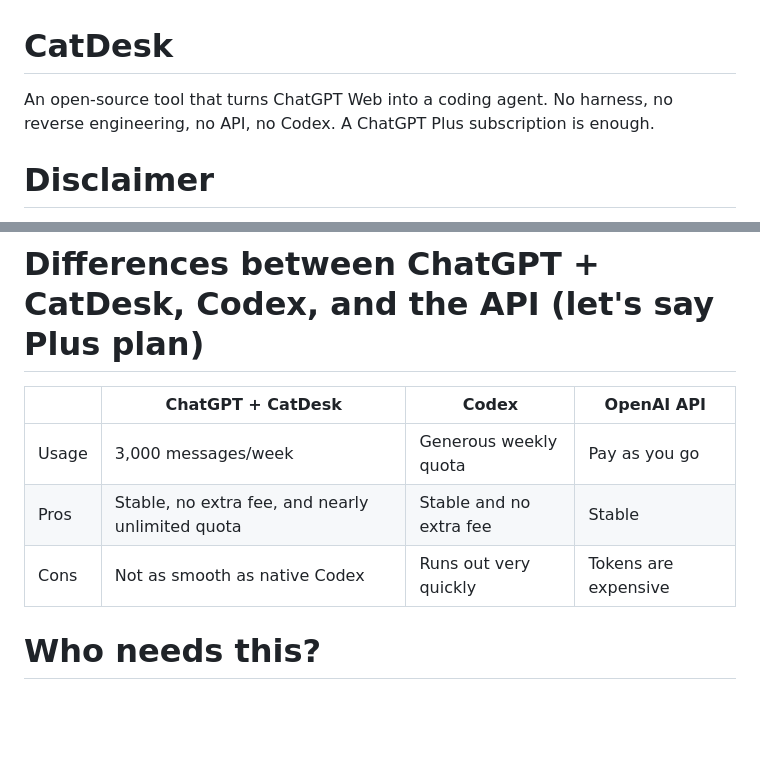
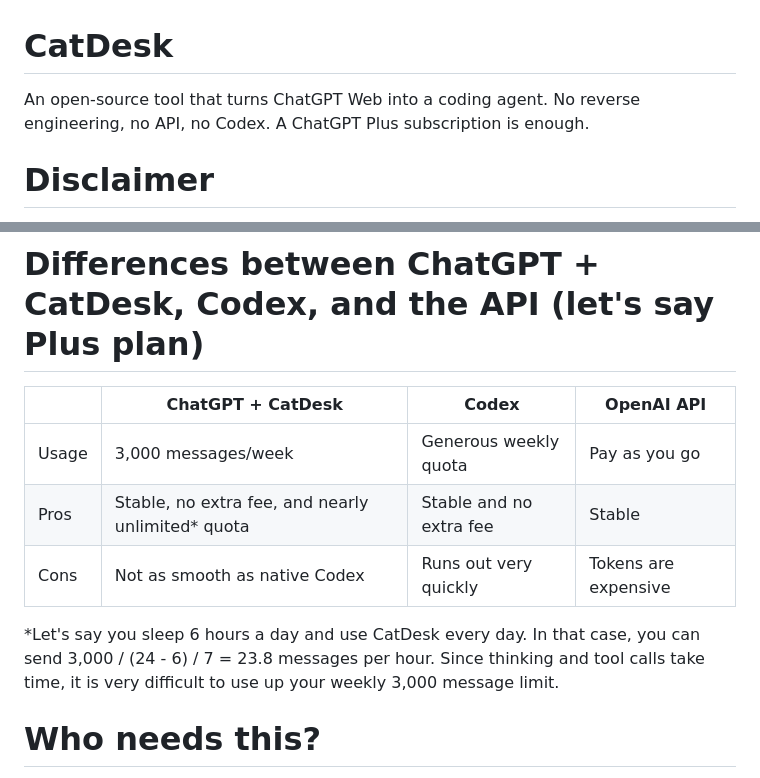
Before and after one commit to Xeift/CatDesk, a Markdown page: README.md, 2 parts joined by grey strips. Drawn GitHub-style; blank space fills up the shorter version.

Commit message:
Update README messaging
Co-Authored-By: CatDesk

```diff
--- a/README.md
+++ b/README.md
@@ -1,6 +1,6 @@
 # CatDesk
 
-An open-source tool that turns ChatGPT Web into a coding agent. No harness, no reverse engineering, no API, no Codex. A ChatGPT Plus subscription is enough.
+An open-source tool that turns ChatGPT Web into a coding agent. No reverse engineering, no API, no Codex. A ChatGPT Plus subscription is enough.
 
 # Disclaimer
 
@@ -49,11 +49,13 @@ I tried this with GPT-5.2 before, and the results were poor. However, **GPT-5.4
 
 # Differences between ChatGPT + CatDesk, Codex, and the API (let's say Plus plan)
 
-|       | ChatGPT + CatDesk                                | Codex                   | OpenAI API           |
-| ----- | ------------------------------------------------ | ----------------------- | -------------------- |
-| Usage | 3,000 messages/week                              | Generous weekly quota   | Pay as you go        |
-| Pros  | Stable, no extra fee, and nearly unlimited quota | Stable and no extra fee | Stable               |
-| Cons  | Not as smooth as native Codex                    | Runs out very quickly   | Tokens are expensive |
+|       | ChatGPT + CatDesk                                  | Codex                   | OpenAI API           |
+| ----- | -------------------------------------------------- | ----------------------- | -------------------- |
+| Usage | 3,000 messages/week                                | Generous weekly quota   | Pay as you go        |
+| Pros  | Stable, no extra fee, and nearly unlimited\* quota | Stable and no extra fee | Stable               |
+| Cons  | Not as smooth as native Codex                      | Runs out very quickly   | Tokens are expensive |
+
+\*Let's say you sleep 6 hours a day and use CatDesk every day. In that case, you can send 3,000 / (24 - 6) / 7 = 23.8 messages per hour. Since thinking and tool calls take time, it is very difficult to use up your weekly 3,000 message limit.
 
 # Who needs this?
 
```
